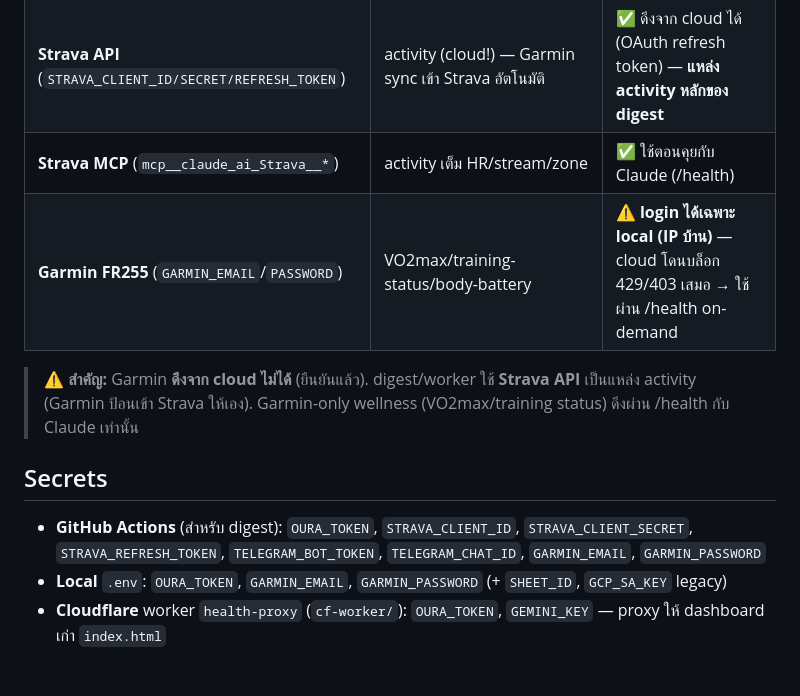
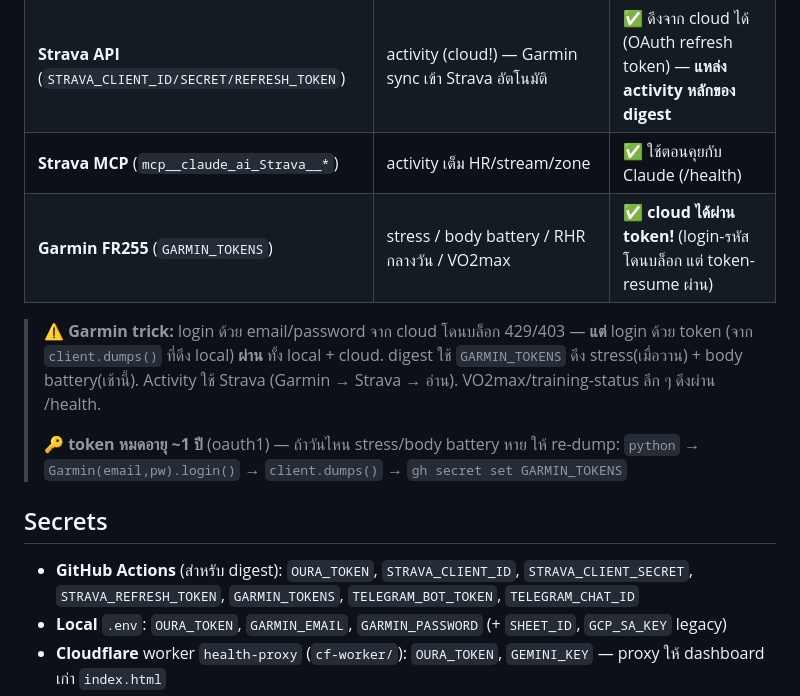
Before and after one commit to nuciferx/health-dashboard, a Markdown page: CLAUDE.md, the part around the change. Drawn GitHub-style; blank space fills up the shorter version.

Commit message:
docs: Garmin token trick (cloud-works) in CLAUDE.md
Co-Authored-By: Claude Opus 4.8 (1M context) <noreply@anthropic.com>
Claude-Session: https://claude.ai/code/session_01U7idW5wogzT6KkwVuKK52Y

```diff
--- a/CLAUDE.md
+++ b/CLAUDE.md
@@ -29,12 +29,14 @@
 | **Oura** (`OURA_TOKEN`) | นอน/HRV/RHR/readiness (ใส่ตอนนอน) | ✅ REST API เสถียรมาก — ดึงได้ทั้ง local + CI |
 | **Strava API** (`STRAVA_CLIENT_ID/SECRET/REFRESH_TOKEN`) | activity (cloud!) — Garmin sync เข้า Strava อัตโนมัติ | ✅ ดึงจาก cloud ได้ (OAuth refresh token) — **แหล่ง activity หลักของ digest** |
 | **Strava MCP** (`mcp__claude_ai_Strava__*`) | activity เต็ม HR/stream/zone | ✅ ใช้ตอนคุยกับ Claude (/health) |
-| **Garmin FR255** (`GARMIN_EMAIL`/`PASSWORD`) | VO2max/training-status/body-battery | ⚠️ **login ได้เฉพาะ local (IP บ้าน)** — cloud โดนบล็อก 429/403 เสมอ → ใช้ผ่าน /health on-demand |
+| **Garmin FR255** (`GARMIN_TOKENS`) | stress / body battery / RHR กลางวัน / VO2max | ✅ **cloud ได้ผ่าน token!** (login-รหัสโดนบล็อก แต่ token-resume ผ่าน) |
 
-> ⚠️ **สำคัญ:** Garmin **ดึงจาก cloud ไม่ได้** (ยืนยันแล้ว). digest/worker ใช้ **Strava API** เป็นแหล่ง activity (Garmin ป้อนเข้า Strava ให้เอง). Garmin-only wellness (VO2max/training status) ดึงผ่าน /health กับ Claude เท่านั้น
+> ⚠️ **Garmin trick:** login ด้วย email/password จาก cloud โดนบล็อก 429/403 — **แต่** login ด้วย token (จาก `client.dumps()` ที่ดึง local) **ผ่าน** ทั้ง local + cloud. digest ใช้ `GARMIN_TOKENS` ดึง stress(เมื่อวาน) + body battery(เช้านี้). Activity ใช้ Strava (Garmin → Strava → อ่าน). VO2max/training-status ลึก ๆ ดึงผ่าน /health.
+>
+> 🔑 **token หมดอายุ ~1 ปี** (oauth1) — ถ้าวันไหน stress/body battery หาย ให้ re-dump: `python` → `Garmin(email,pw).login()` → `client.dumps()` → `gh secret set GARMIN_TOKENS`
 
 ## Secrets
-- **GitHub Actions** (สำหรับ digest): `OURA_TOKEN`, `STRAVA_CLIENT_ID`, `STRAVA_CLIENT_SECRET`, `STRAVA_REFRESH_TOKEN`, `TELEGRAM_BOT_TOKEN`, `TELEGRAM_CHAT_ID`, `GARMIN_EMAIL`, `GARMIN_PASSWORD`
+- **GitHub Actions** (สำหรับ digest): `OURA_TOKEN`, `STRAVA_CLIENT_ID`, `STRAVA_CLIENT_SECRET`, `STRAVA_REFRESH_TOKEN`, `GARMIN_TOKENS`, `TELEGRAM_BOT_TOKEN`, `TELEGRAM_CHAT_ID`
 - **Local** `.env`: `OURA_TOKEN`, `GARMIN_EMAIL`, `GARMIN_PASSWORD` (+ `SHEET_ID`, `GCP_SA_KEY` legacy)
 - **Cloudflare** worker `health-proxy` (`cf-worker/`): `OURA_TOKEN`, `GEMINI_KEY` — proxy ให้ dashboard เก่า `index.html`
 - ตั้ง GitHub secret: `printf '%s' "<val>" | gh secret set <NAME>` (ต้อง `gh auth login` ก่อน)
```
